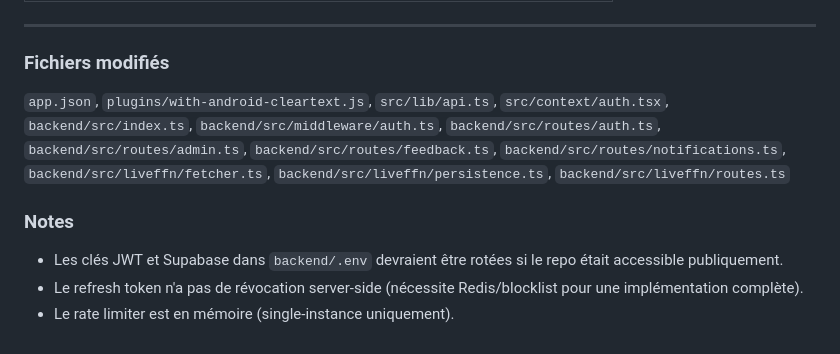
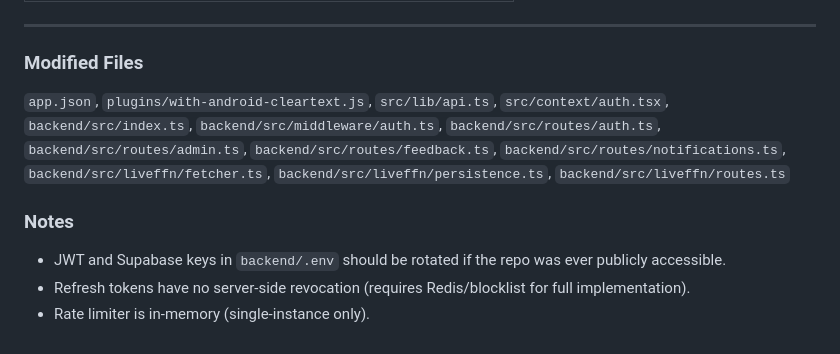
Before and after one commit to Darcknok/Bancalais, a Markdown page: PATCHNOTES.md, the part around one of its changes. Rendered like a GitHub page.

```diff
--- a/PATCHNOTES.md
+++ b/PATCHNOTES.md
@@ -65,10 +65,10 @@ Audit de sécurité complet réalisé par 5 agents d'audit (auth, BDD, frontend,
 
 ---
 
-### Fichiers modifiés
+### Modified Files
 `app.json`, `plugins/with-android-cleartext.js`, `src/lib/api.ts`, `src/context/auth.tsx`, `backend/src/index.ts`, `backend/src/middleware/auth.ts`, `backend/src/routes/auth.ts`, `backend/src/routes/admin.ts`, `backend/src/routes/feedback.ts`, `backend/src/routes/notifications.ts`, `backend/src/liveffn/fetcher.ts`, `backend/src/liveffn/persistence.ts`, `backend/src/liveffn/routes.ts`
 
 ### Notes
-- Les clés JWT et Supabase dans `backend/.env` devraient être rotées si le repo était accessible publiquement.
-- Le refresh token n'a pas de révocation server-side (nécessite Redis/blocklist pour une implémentation complète).
-- Le rate limiter est en mémoire (single-instance uniquement).
+- JWT and Supabase keys in `backend/.env` should be rotated if the repo was ever publicly accessible.
+- Refresh tokens have no server-side revocation (requires Redis/blocklist for full implementation).
+- Rate limiter is in-memory (single-instance only).
```
Also changed, not shown: other parts of PATCHNOTES.md (+44 -44 lines).
